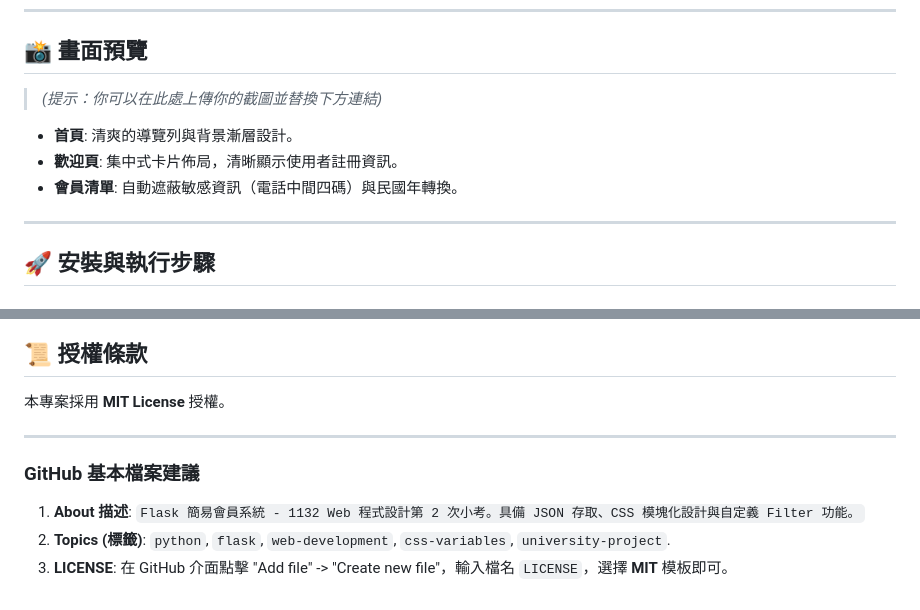
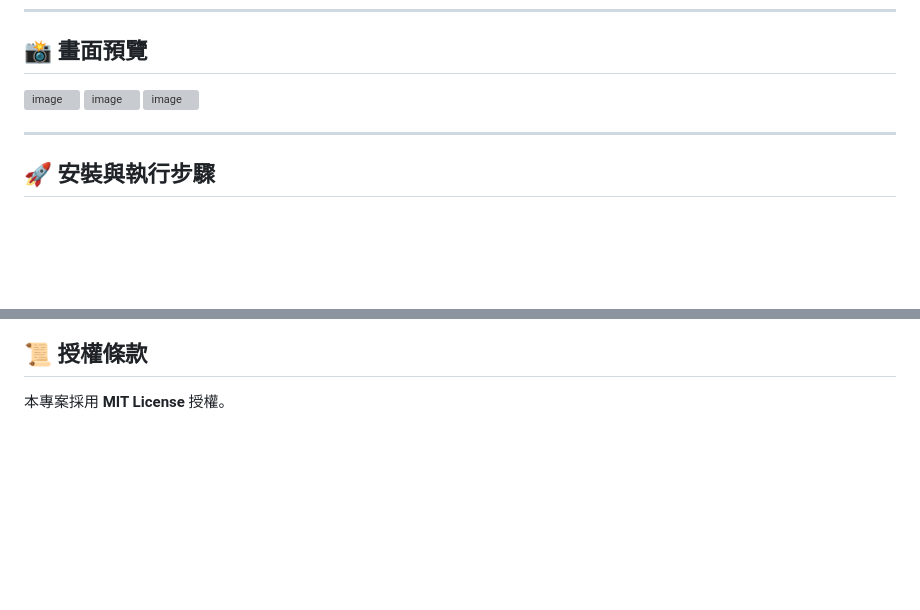
Before and after one commit to Su1030/1132-Web-Programming, a Markdown page: README.md, 2 parts joined by grey strips. Rendered like a GitHub page; blank space fills up the shorter version; grey boxes are pictures that could not be loaded.

Commit message:
Refactor README.md to improve structure and clarity
Removed outdated GitHub file suggestions and cleaned up the README structure.

```diff
--- a/README.md
+++ b/README.md
@@ -33,11 +33,11 @@
 
 ## 📸 畫面預覽
 
-> *(提示：你可以在此處上傳你的截圖並替換下方連結)*
+ <img width="1919" height="770" alt="image" src="https://github.com/user-attachments/assets/b0a81a0a-7aae-4114-b44c-813ff7d4f509" />
 
-  * **首頁**: 清爽的導覽列與背景漸層設計。
-  * **歡迎頁**: 集中式卡片佈局，清晰顯示使用者註冊資訊。
-  * **會員清單**: 自動遮蔽敏感資訊（電話中間四碼）與民國年轉換。
+ <img width="1900" height="907" alt="image" src="https://github.com/user-attachments/assets/ef85964d-7534-43c7-8868-7d2934d4f35f" />
+
+ <img width="1919" height="912" alt="image" src="https://github.com/user-attachments/assets/ce2894a8-116b-43ab-8cd7-7a3be16cc951" />
 
 -----
 
@@ -110,11 +110,3 @@ project/
 ## 📜 授權條款
 
 本專案採用 **MIT License** 授權。
-
------
-
-### GitHub 基本檔案建議
-
-1.  **About 描述**: `Flask 簡易會員系統 - 1132 Web 程式設計第 2 次小考。具備 JSON 存取、CSS 模塊化設計與自定義 Filter 功能。`
-2.  **Topics (標籤)**: `python`, `flask`, `web-development`, `css-variables`, `university-project`.
-3.  **LICENSE**: 在 GitHub 介面點擊 "Add file" -\> "Create new file"，輸入檔名 `LICENSE`，選擇 **MIT** 模板即可。
```
Also changed, not shown: other parts of README.md (+7 -7 lines).
